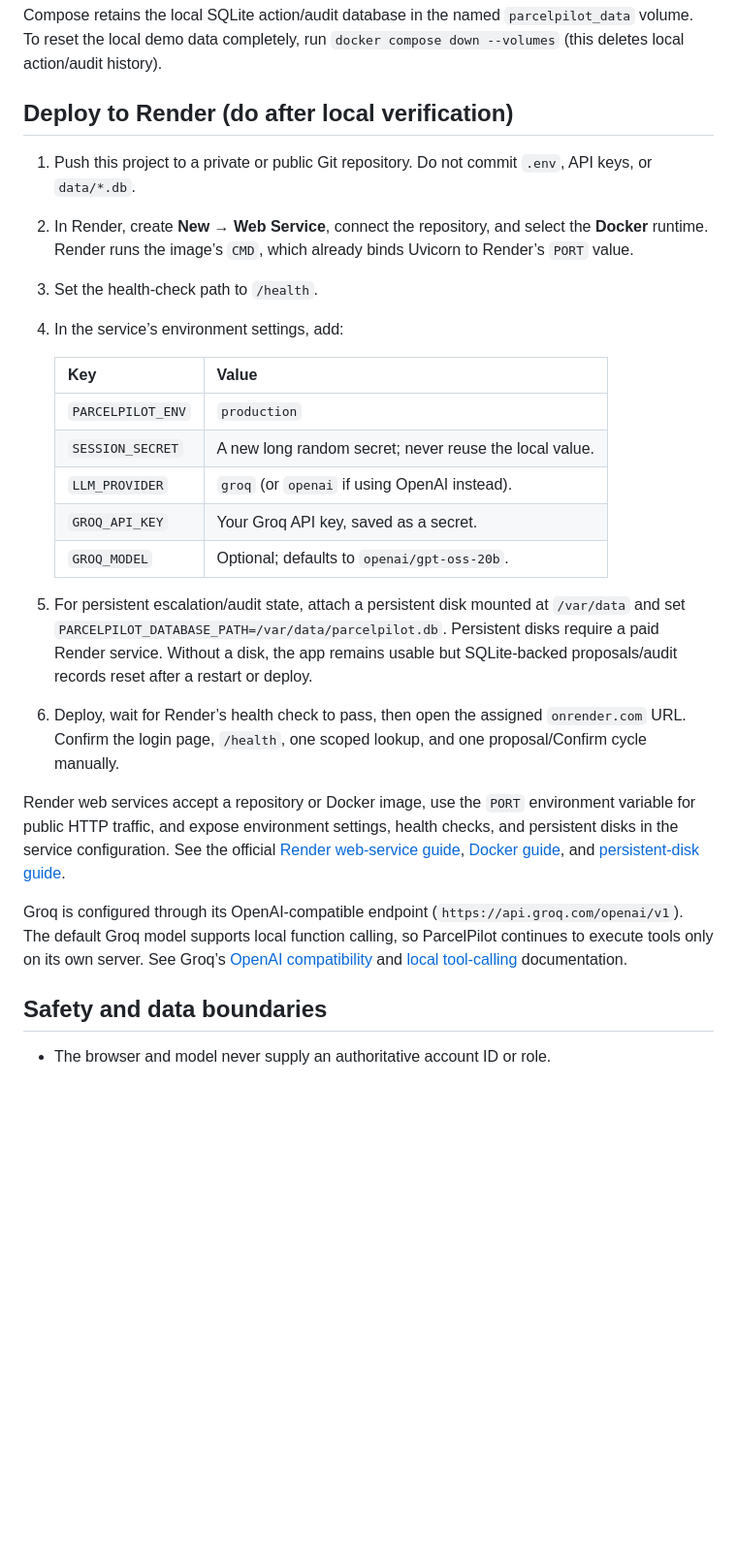
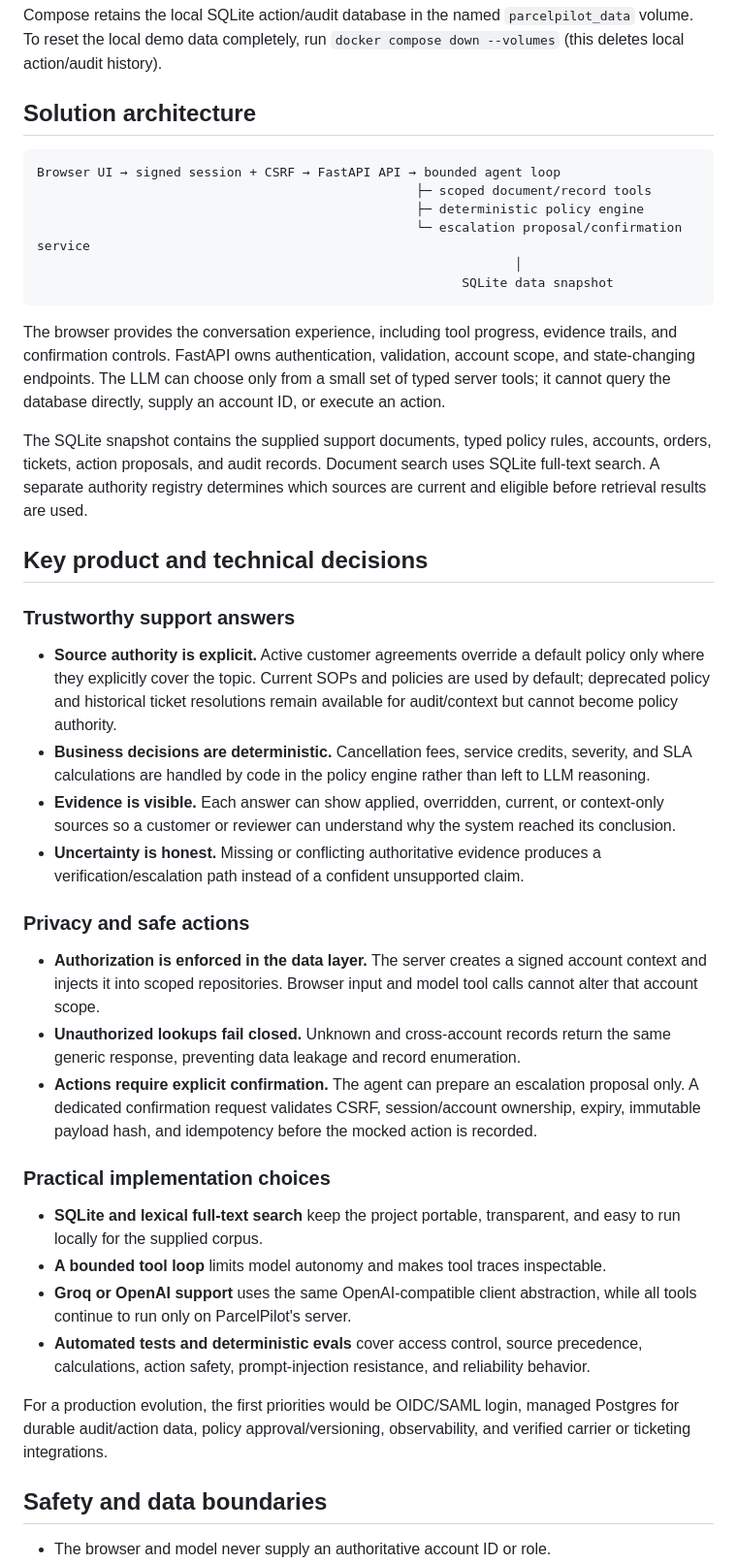
Before and after one commit to SudhanshuAi/parcel-copilot, a Markdown page: README.md, the part around one of its changes. Shown at 97% size. Drawn GitHub-style; blank space fills up the shorter version.

````diff
--- a/README.md
+++ b/README.md
@@ -93,27 +75,44 @@ docker compose down
 
 Compose retains the local SQLite action/audit database in the named `parcelpilot_data` volume. To reset the local demo data completely, run `docker compose down --volumes` (this deletes local action/audit history).
 
-## Deploy to Render (do after local verification)
+## Solution architecture
 
-1. Push this project to a private or public Git repository. Do not commit `.env`, API keys, or `data/*.db`.
-2. In Render, create **New → Web Service**, connect the repository, and select the **Docker** runtime. Render runs the image’s `CMD`, which already binds Uvicorn to Render’s `PORT` value.
-3. Set the health-check path to `/health`.
-4. In the service’s environment settings, add:
+```text
+Browser UI → signed session + CSRF → FastAPI API → bounded agent loop
+                                                  ├─ scoped document/record tools
+                                                  ├─ deterministic policy engine
+                                                  └─ escalation proposal/confirmation service
+                                                               │
+                                                        SQLite data snapshot
+```
 
-   | Key | Value |
-   | --- | --- |
-   | `PARCELPILOT_ENV` | `production` |
-   | `SESSION_SECRET` | A new long random secret; never reuse the local value. |
-   | `LLM_PROVIDER` | `groq` (or `openai` if using OpenAI instead). |
-   | `GROQ_API_KEY` | Your Groq API key, saved as a secret. |
-   | `GROQ_MODEL` | Optional; defaults to `openai/gpt-oss-20b`. |
+The browser provides the conversation experience, including tool progress, evidence trails, and confirmation controls. FastAPI owns authentication, validation, account scope, and state-changing endpoints. The LLM can choose only from a small set of typed server tools; it cannot query the database directly, supply an account ID, or execute an action.
 
-5. For persistent escalation/audit state, attach a persistent disk mounted at `/var/data` and set `PARCELPILOT_DATABASE_PATH=/var/data/parcelpilot.db`. Persistent disks require a paid Render service. Without a disk, the app remains usable but SQLite-backed proposals/audit records reset after a restart or deploy.
-6. Deploy, wait for Render’s health check to pass, then open the assigned `onrender.com` URL. Confirm the login page, `/health`, one scoped lookup, and one proposal/Confirm cycle manually.
+The SQLite snapshot contains the supplied support documents, typed policy rules, accounts, orders, tickets, action proposals, and audit records. Document search uses SQLite full-text search. A separate authority registry determines which sources are current and eligible before retrieval results are used.
 
-Render web services accept a repository or Docker image, use the `PORT` environment variable for public HTTP traffic, and expose environment settings, health checks, and persistent disks in the service configuration. See the official [Render web-service guide](https://render.com/docs/web-services), [Docker guide](https://render.com/docs/docker), and [persistent-disk guide](https://render.com/docs/disks).
+## Key product and technical decisions
 
-Groq is configured through its OpenAI-compatible endpoint (`https://api.groq.com/openai/v1`). The default Groq model supports local function calling, so ParcelPilot continues to execute tools only on its own server. See Groq’s [OpenAI compatibility](https://console.groq.com/docs/openai) and [local tool-calling](https://console.groq.com/docs/tool-use/local-tool-calling) documentation.
+### Trustworthy support answers
+
+- **Source authority is explicit.** Active customer agreements override a default policy only where they explicitly cover the topic. Current SOPs and policies are used by default; deprecated policy and historical ticket resolutions remain available for audit/context but cannot become policy authority.
+- **Business decisions are deterministic.** Cancellation fees, service credits, severity, and SLA calculations are handled by code in the policy engine rather than left to LLM reasoning.
+- **Evidence is visible.** Each answer can show applied, overridden, current, or context-only sources so a customer or reviewer can understand why the system reached its conclusion.
+- **Uncertainty is honest.** Missing or conflicting authoritative evidence produces a verification/escalation path instead of a confident unsupported claim.
+
+### Privacy and safe actions
+
+- **Authorization is enforced in the data layer.** The server creates a signed account context and injects it into scoped repositories. Browser input and model tool calls cannot alter that account scope.
+- **Unauthorized lookups fail closed.** Unknown and cross-account records return the same generic response, preventing data leakage and record enumeration.
+- **Actions require explicit confirmation.** The agent can prepare an escalation proposal only. A dedicated confirmation request validates CSRF, session/account ownership, expiry, immutable payload hash, and idempotency before the mocked action is recorded.
+
+### Practical implementation choices
+
+- **SQLite and lexical full-text search** keep the project portable, transparent, and easy to run locally for the supplied corpus.
+- **A bounded tool loop** limits model autonomy and makes tool traces inspectable.
+- **Groq or OpenAI support** uses the same OpenAI-compatible client abstraction, while all tools continue to run only on ParcelPilot's server.
+- **Automated tests and deterministic evals** cover access control, source precedence, calculations, action safety, prompt-injection resistance, and reliability behavior.
+
+For a production evolution, the first priorities would be OIDC/SAML login, managed Postgres for durable audit/action data, policy approval/versioning, observability, and verified carrier or ticketing integrations.
 
 ## Safety and data boundaries
 
````
Also changed, not shown: other parts of README.md (+0 -18 lines).
